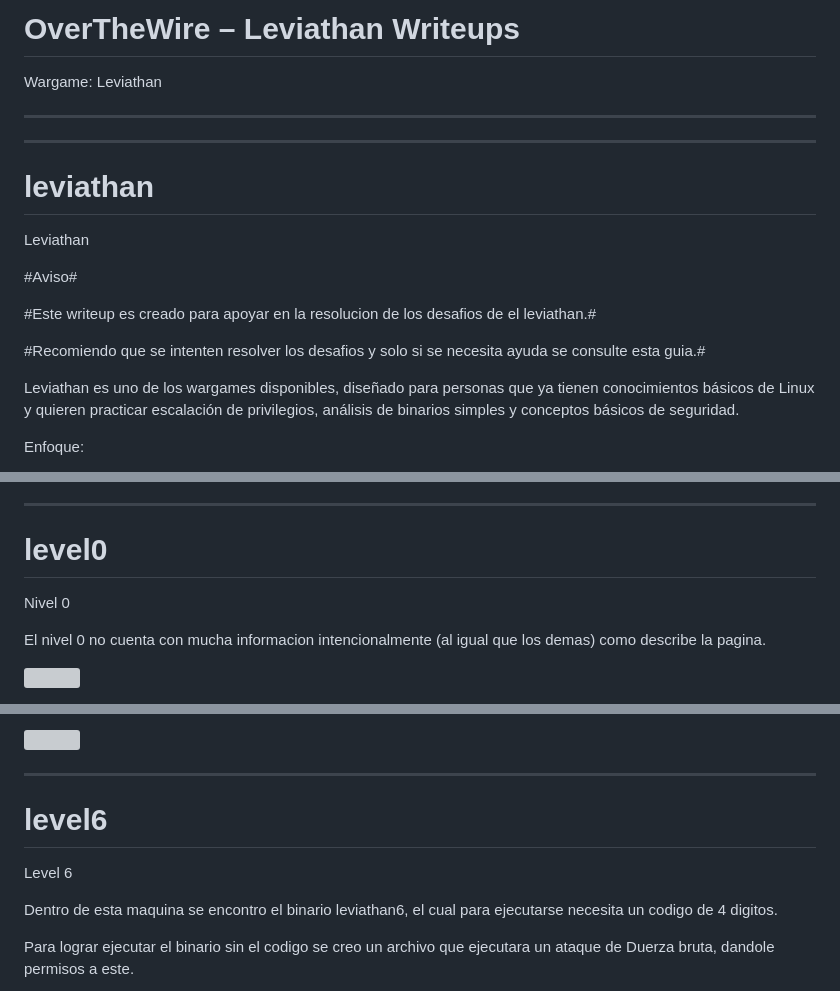
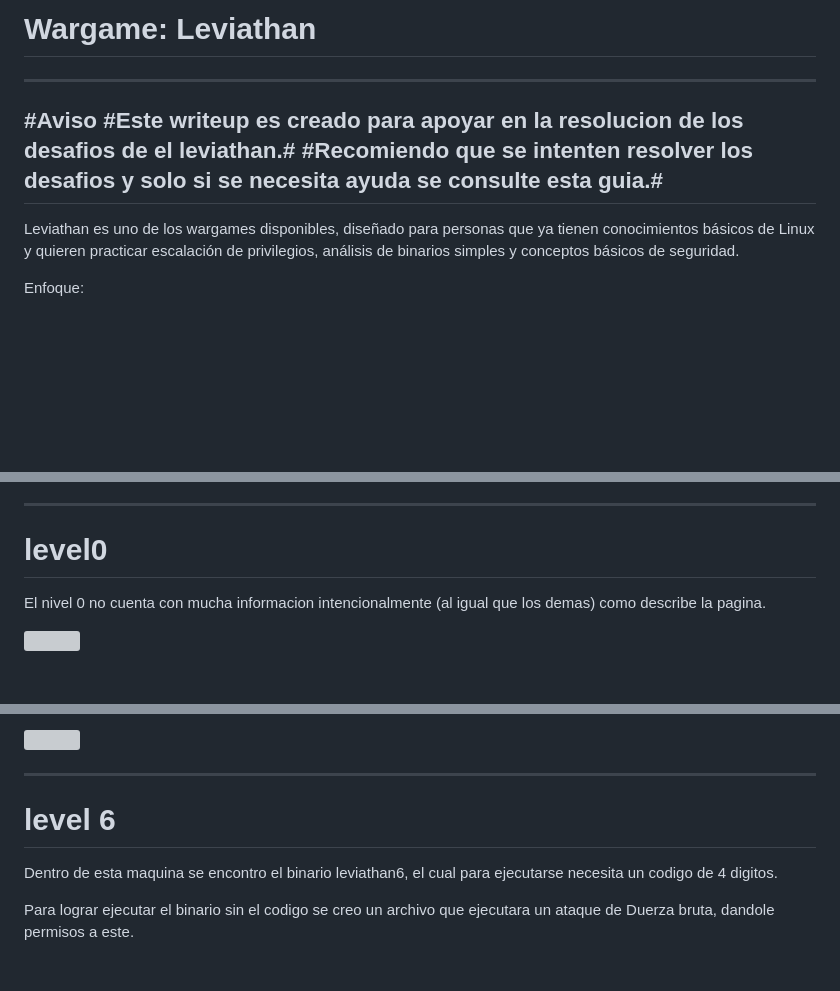
Before and after one commit to 0d1n-oss/WriteUps, a Markdown page: Over The Wire/leviathan/README.md, 3 parts joined by grey strips. GitHub-like rendering; blank space fills up the shorter version; grey boxes are pictures that could not be loaded.

```diff
--- a/Over The Wire/leviathan/README.md
+++ b/Over The Wire/leviathan/README.md
@@ -1,24 +1,11 @@
-# OverTheWire – Leviathan Writeups
-
-Wargame: Leviathan
-
----
+# Wargame: Leviathan
 
 
 ---
-
-
-# leviathan
-
-
-
-Leviathan
-
-\#Aviso#
-
-\#Este writeup es creado para apoyar en la resolucion de los desafios de el leviathan.#
-
-\#Recomiendo que se intenten resolver los desafios y solo si se necesita ayuda se consulte esta guia.#
+#Aviso
+#Este writeup es creado para apoyar en la resolucion de los desafios de el leviathan.#
+#Recomiendo que se intenten resolver los desafios y solo si se necesita ayuda se consulte esta guia.#
+---
 
 Leviathan es uno de los wargames disponibles, diseñado para personas que ya tienen conocimientos básicos de Linux y quieren practicar escalación de privilegios, análisis de binarios simples y conceptos básicos de seguridad.
 
@@ -45,10 +32,6 @@ Cada nivel de Leviathan incluye un archivo ejecutable ubicado en el home del usu
 
 # level0
 
-
-
-Nivel 0
-
 El nivel 0 no cuenta con mucha informacion intencionalmente (al igual que los demas) como describe la pagina.
 
 ![](images/4-1.png)
@@ -165,11 +128,7 @@ Ya con el archivo necesario creado se ejecuto el binario proporcionando la clave
 
 ---
 
-# level6
-
-
-
-Level 6
+# level 6
 
 Dentro de esta maquina se encontro el binario leviathan6, el cual para ejecutarse necesita un codigo de 4 digitos.
 
```
Also changed, not shown: other parts of Over The Wire/leviathan/README.md (+10 -32 lines).
